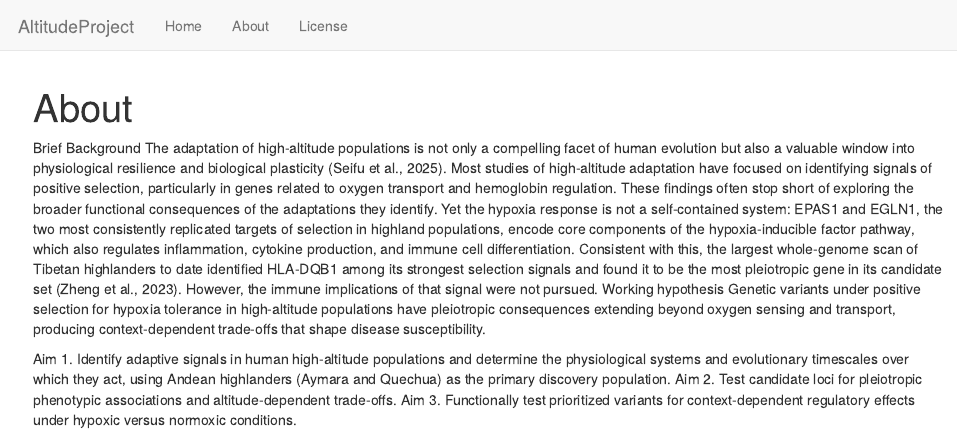
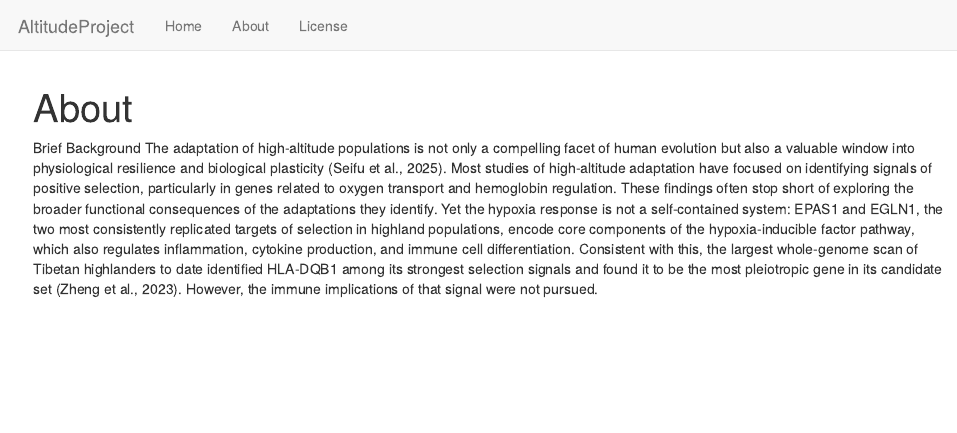
Before and after one commit to arm7254-gene/AltitudeProject, an R Markdown document (analysis/about.Rmd): the page in a window 1100 px wide, from its top. Rendered offline with R 4.5, knitr and Pandoc, with nearby package versions; drawn as R Markdown's standard HTML page in place of the format the file asks for.

Commit message:
Publish the initial files for myproject

```diff
--- a/analysis/about.Rmd
+++ b/analysis/about.Rmd
@@ -9,9 +9,3 @@ editor_options:
 
 Brief Background
 The adaptation of high-altitude populations is not only a compelling facet of human evolution but also a valuable window into physiological resilience and biological plasticity (Seifu et al., 2025). Most studies of high-altitude adaptation have focused on identifying signals of positive selection, particularly in genes related to oxygen transport and hemoglobin regulation. These findings often stop short of exploring the broader functional consequences of the adaptations they identify. Yet the hypoxia response is not a self-contained system: EPAS1 and EGLN1, the two most consistently replicated targets of selection in highland populations, encode core components of the hypoxia-inducible factor pathway, which also regulates inflammation, cytokine production, and immune cell differentiation. Consistent with this, the largest whole-genome scan of Tibetan highlanders to date identified HLA-DQB1 among its strongest selection signals and found it to be the most pleiotropic gene in its candidate set (Zheng et al., 2023). However, the immune implications of that signal were not pursued.
-Working hypothesis
-Genetic variants under positive selection for hypoxia tolerance in high-altitude populations have pleiotropic consequences extending beyond oxygen sensing and transport, producing context-dependent trade-offs that shape disease susceptibility.
-
-Aim 1. Identify adaptive signals in human high-altitude populations and determine the physiological systems and evolutionary timescales over which they act, using Andean highlanders (Aymara and Quechua) as the primary discovery population.
-Aim 2. Test candidate loci for pleiotropic phenotypic associations and altitude-dependent trade-offs.
-Aim 3. Functionally test prioritized variants for context-dependent regulatory effects under hypoxic versus normoxic conditions.
```
